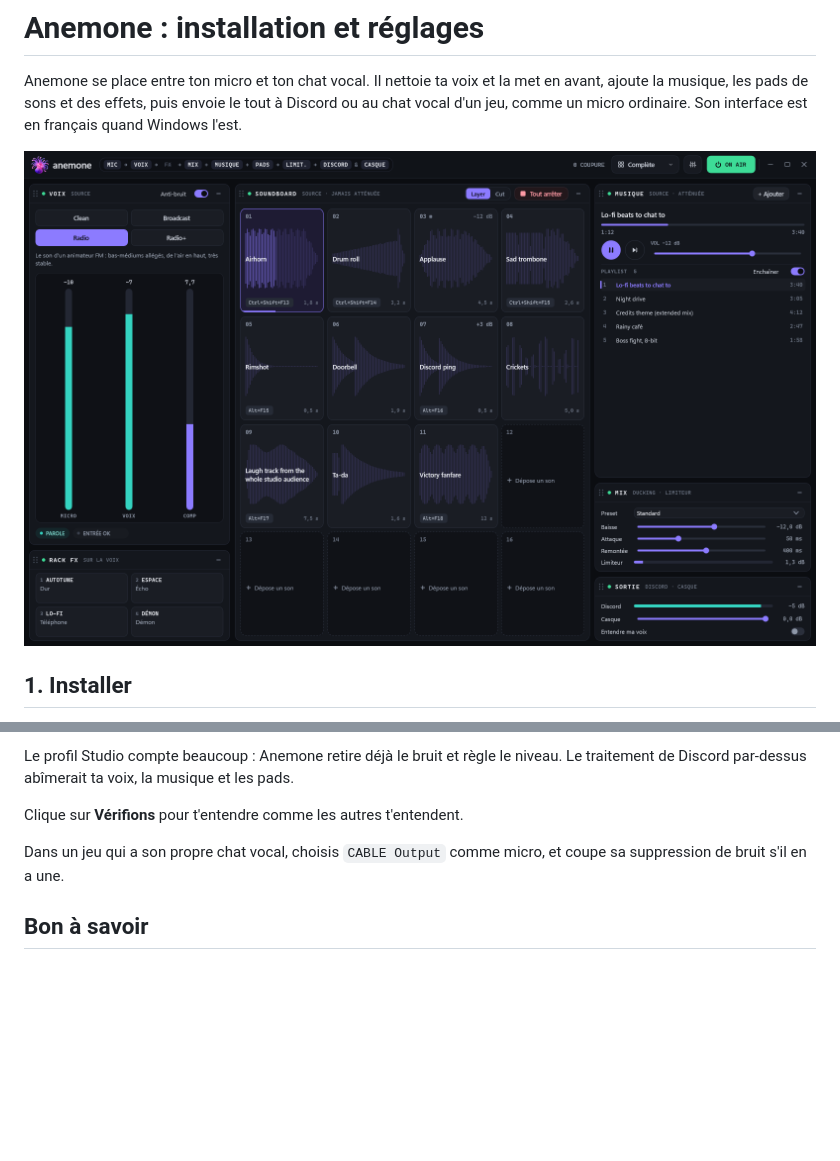
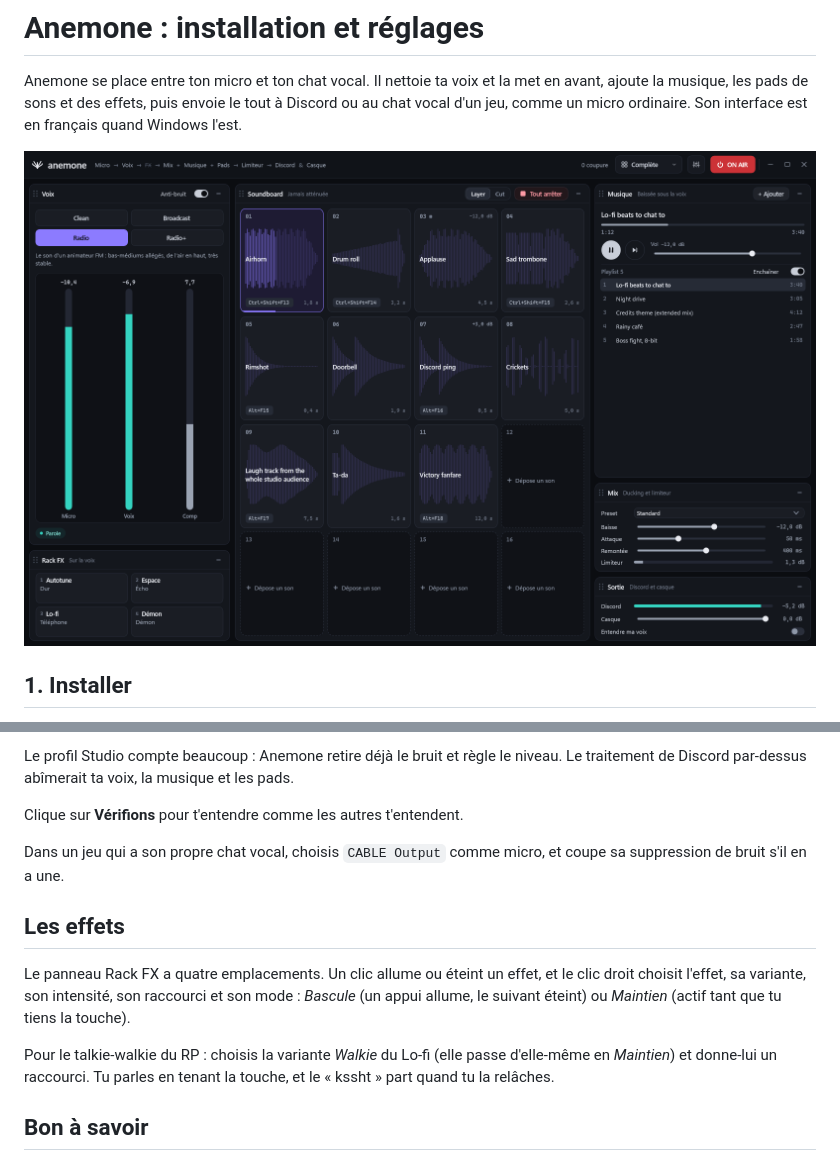
Before and after one commit to Yanis-A/anemone, a Markdown page: guide-fr.md, 2 parts joined by grey strips. Rendered like a GitHub page; pictures changed too: images/cockpit-fr.png; blank space fills up the shorter version.

```diff
--- a/guide-fr.md
+++ b/guide-fr.md
@@ -36,6 +36,12 @@ Clique sur **Vérifions** pour t'entendre comme les autres t'entendent.
 
 Dans un jeu qui a son propre chat vocal, choisis `CABLE Output` comme micro, et coupe sa suppression de bruit s'il en a une.
 
+## Les effets
+
+Le panneau Rack FX a quatre emplacements. Un clic allume ou éteint un effet, et le clic droit choisit l'effet, sa variante, son intensité, son raccourci et son mode : *Bascule* (un appui allume, le suivant éteint) ou *Maintien* (actif tant que tu tiens la touche).
+
+Pour le talkie-walkie du RP : choisis la variante *Walkie* du Lo-fi (elle passe d'elle-même en *Maintien*) et donne-lui un raccourci. Tu parles en tenant la touche, et le « kssht » part quand tu la relâches.
+
 ## Bon à savoir
 
 - **Te couper** : le bouton **ON AIR** en haut d'Anemone (On/Off) coupe tout ce qui part vers l'appel. Il a un raccourci global, qui marche aussi en jeu.
```
Also changed, not shown: README.md (+2 -2 lines), images/anemone-logo.png, images/cockpit-default.png, images/fx-rack-panel.png.
